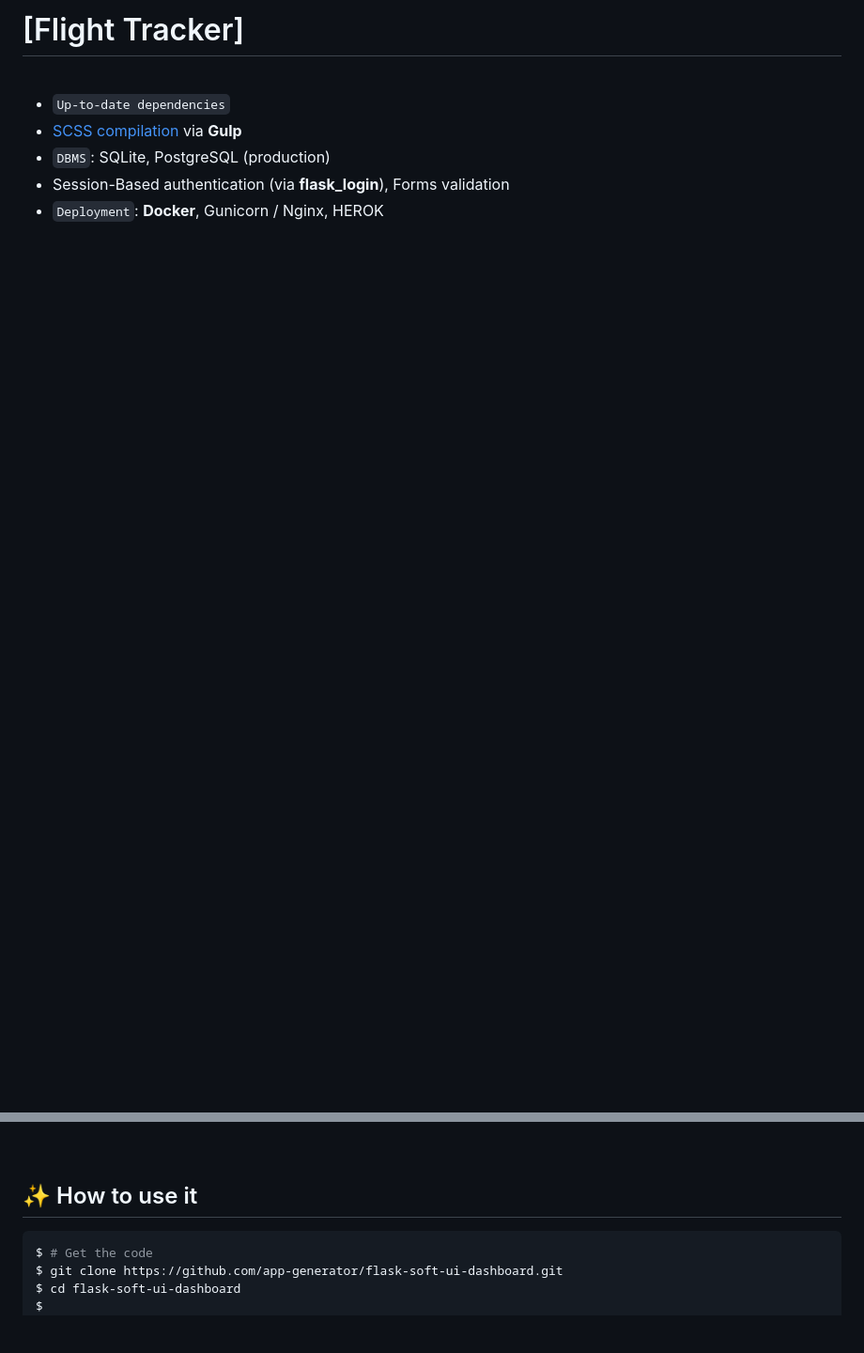
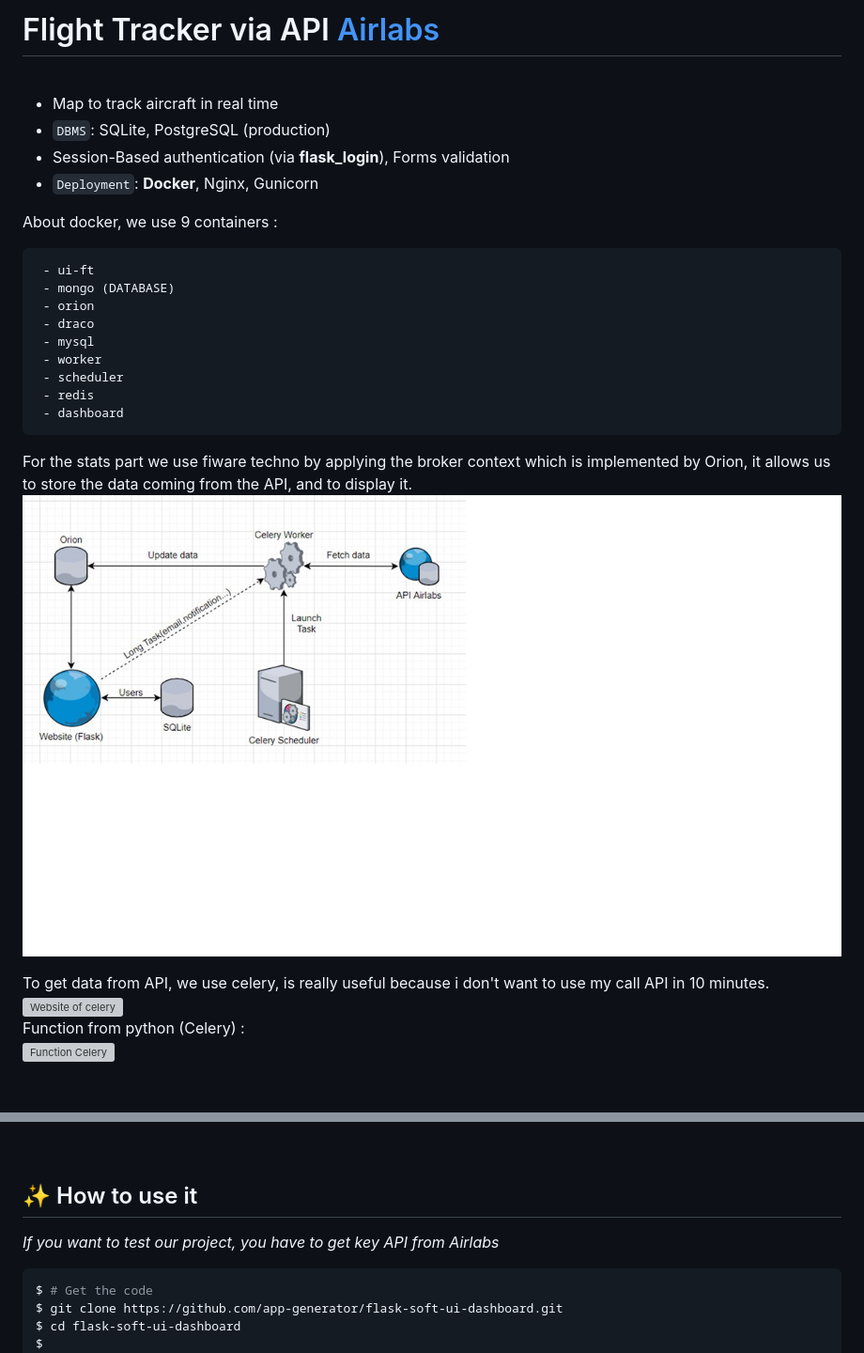
Before and after one commit to Orazure/Flight_tracker, a Markdown page: README.md, 2 parts joined by grey strips. Shown at 94% size. Rendered like a GitHub page; blank space fills up the shorter version; grey boxes are pictures that could not be loaded.

````diff
--- a/README.md
+++ b/README.md
@@ -1,13 +1,36 @@
-# [Flight Tracker]
+# Flight Tracker via API [Airlabs](https://airlabs.co/docs/)
 
 
 <br />
 
-- `Up-to-date dependencies`
-- [SCSS compilation](#recompile-css) via **Gulp**
+- Map to track aircraft in real time
 - `DBMS`: SQLite, PostgreSQL (production)
 - Session-Based authentication (via **flask_login**), Forms validation
-- `Deployment`: **Docker**, Gunicorn / Nginx, HEROK
+- `Deployment`: **Docker**, Nginx, Gunicorn
+
+About docker, we use 9 containers :
+
+	 - ui-ft
+	 - mongo (DATABASE)
+	 - orion
+	 - draco
+	 - mysql
+	 - worker
+	 - scheduler
+	 - redis
+	 - dashboard
+
+For the stats part we use fiware techno by applying the broker context which is implemented by Orion, it allows us to store the data coming from the API, and to display it.
+![Overview of the functioning](tech_project.png)
+
+To get data from API, we use celery, is really useful because i don't want to use my call API in 10 minutes.
+<br />
+![Website of celery](celery_view_website.png)
+<br />
+Function from python (Celery) :
+<br />
+![Function Celery](func_celery.png)
+
 
 <br />
 
@@ -24,5 +44,5 @@
 ## ✨ How to use it
-
+*If you want to test our project, you have to get key API from Airlabs*
 ```bash
 $ # Get the code
 $ git clone https://github.com/app-generator/flask-soft-ui-dashboard.git
````
Also changed, not shown: other parts of README.md (+0 -3 lines).
